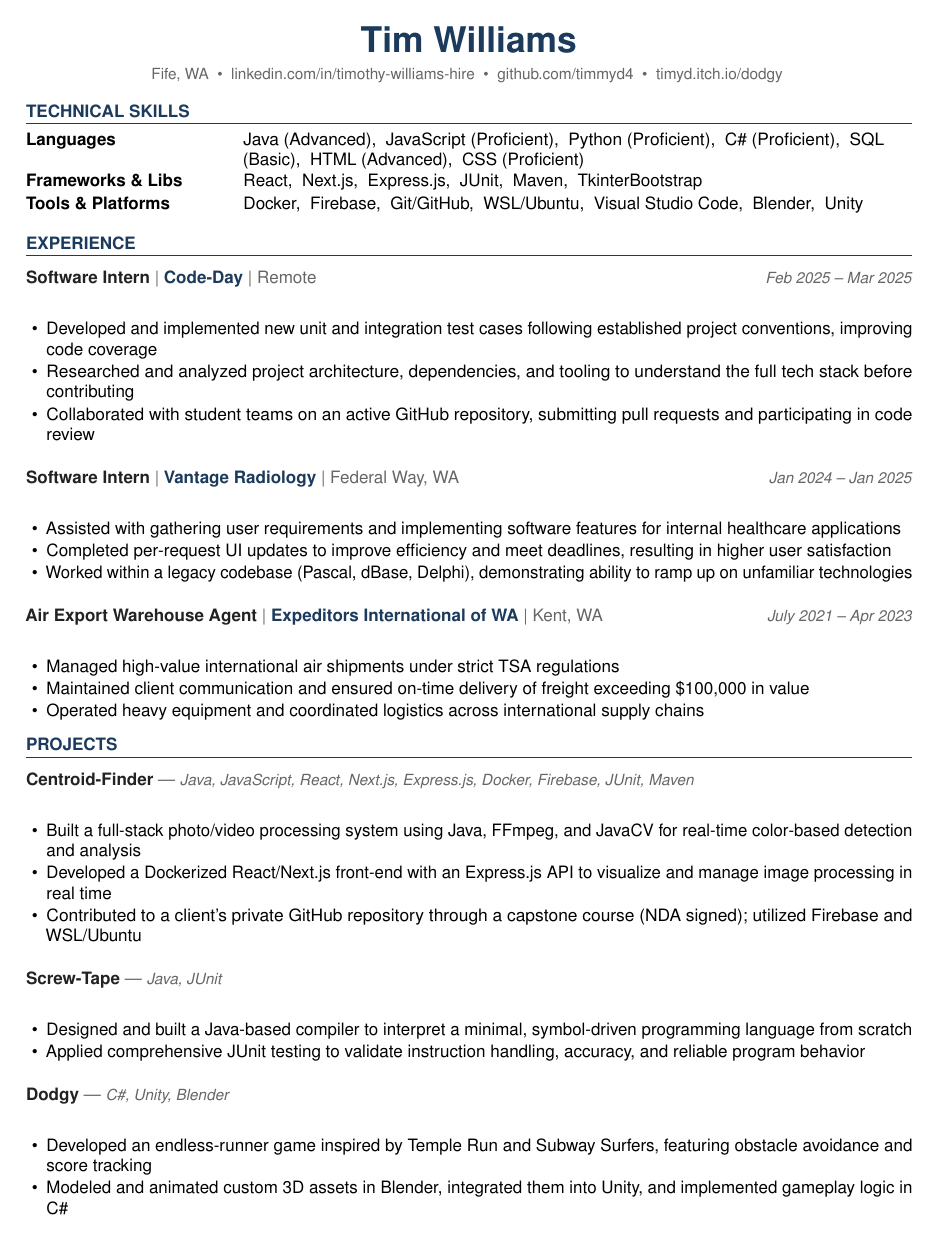
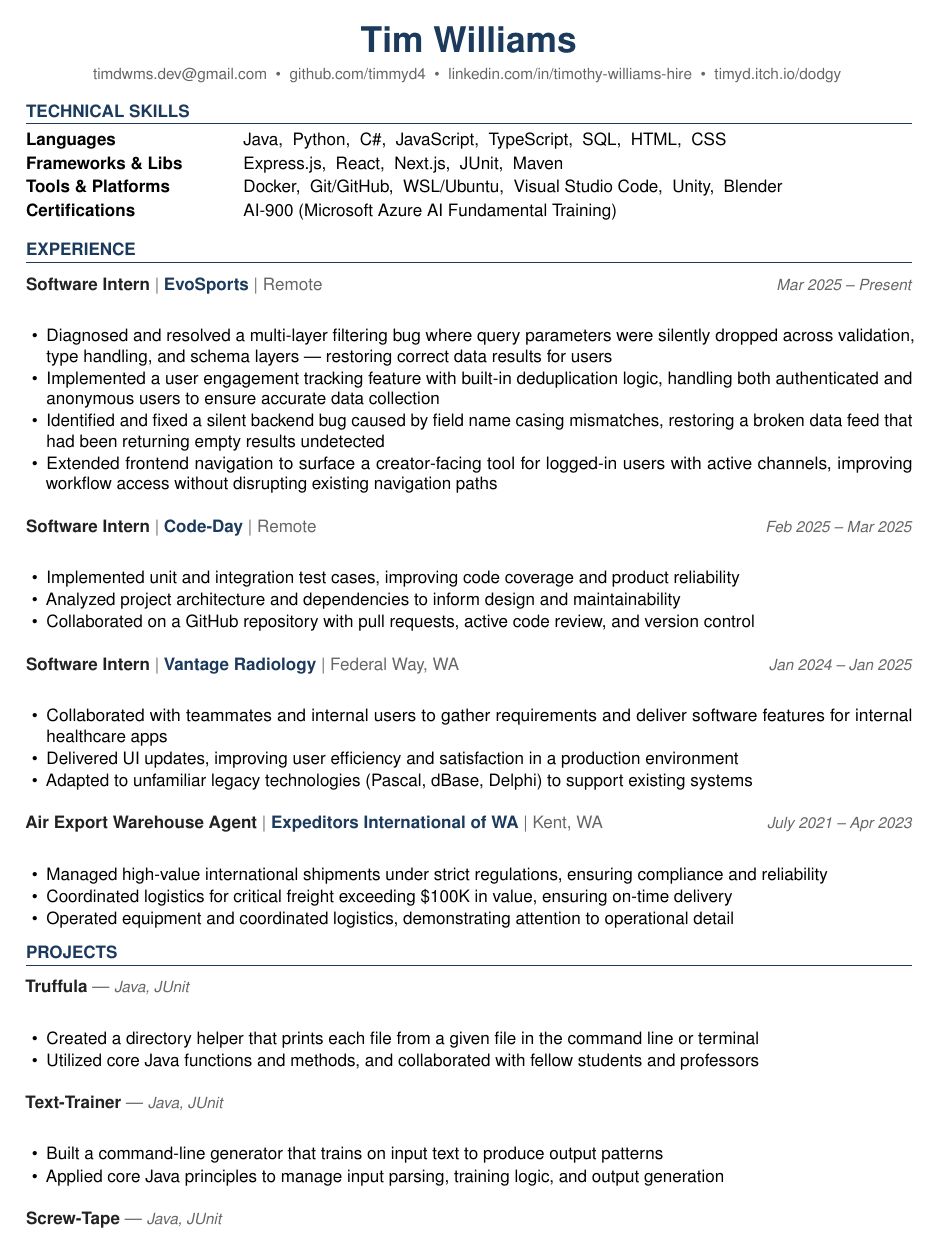
Before and after one commit to timmyd4/apply-agent, a LaTeX CV (Tim_Williams_Master_Resume.tex): page 1 of 2 before the commit and page 1 of 3 after it. Compiled offline with pdfLaTeX.

Commit message:
Updated Resume

```diff
--- a/Tim_Williams_Master_Resume.tex
+++ b/Tim_Williams_Master_Resume.tex
@@ -89,11 +89,11 @@
 \begin{center}
   {\huge\bfseries\color{navy} Tim Williams}\\[4pt]
   {\small\color{light}
-    Fife, WA
-    ~\textbullet~
-    \href{https://linkedin.com/in/timothy-williams-hire}{linkedin.com/in/timothy-williams-hire}
+    \href{mailto:timdwms.dev@gmail.com}{timdwms.dev@gmail.com}
     ~\textbullet~
     \href{https://github.com/timmyd4}{github.com/timmyd4}
+    ~\textbullet~
+    \href{https://www.linkedin.com/in/timothy-williams-hire}{linkedin.com/in/timothy-williams-hire}
     ~\textbullet~
     \href{https://timyd.itch.io/dodgy}{timyd.itch.io/dodgy}
   }
@@ -105,52 +105,64 @@
 \section{Technical Skills}
 
 \begin{tabular}{@{}p{1.6in} p{5.2in}@{}}
-  \skillrow{Languages}{Java (Advanced),\ \ JavaScript (Proficient),\ \ Python (Proficient),\ \ C\# (Proficient),\ \ SQL (Basic),\ \ HTML (Advanced),\ \ CSS (Proficient)}
-  \skillrow{Frameworks \& Libs}{React,\ \ Next.js,\ \ Express.js,\ \ JUnit,\ \ Maven,\ \ TkinterBootstrap}
-  \skillrow{Tools \& Platforms}{Docker,\ \ Firebase,\ \ Git/GitHub,\ \ WSL/Ubuntu,\ \ Visual Studio Code,\ \ Blender,\ \ Unity}
+  \skillrow{Languages}{Java,\ \ Python,\ \ C\#,\ \ JavaScript,\ \ TypeScript,\ \ SQL,\ \ HTML,\ \ CSS}
+  \skillrow{Frameworks \& Libs}{Express.js,\ \ React,\ \ Next.js,\ \ JUnit,\ \ Maven}
+  \skillrow{Tools \& Platforms}{Docker,\ \ Git/GitHub,\ \ WSL/Ubuntu,\ \ Visual Studio Code,\ \ Unity,\ \ Blender}
+  \skillrow{Certifications}{AI-900 (Microsoft Azure AI Fundamental Training)}
 \end{tabular}
 
 % ── EXPERIENCE ────────────────────────────────────────────────────────────────
 \section{Experience}
 
+\jobhead{Software Intern}{EvoSports}{Remote}{Mar 2025 – Present}
+\begin{itemize}
+  \item Diagnosed and resolved a multi-layer filtering bug where query parameters were silently dropped across validation, type handling, and schema layers — restoring correct data results for users
+  \item Implemented a user engagement tracking feature with built-in deduplication logic, handling both authenticated and anonymous users to ensure accurate data collection
+  \item Identified and fixed a silent backend bug caused by field name casing mismatches, restoring a broken data feed that had been returning empty results undetected
+  \item Extended frontend navigation to surface a creator-facing tool for logged-in users with active channels, improving workflow access without disrupting existing navigation paths
+\end{itemize}
+
 \jobhead{Software Intern}{Code-Day}{Remote}{Feb 2025 – Mar 2025}
 \begin{itemize}
-  \item Developed and implemented new unit and integration test cases following established project conventions, improving code coverage
-  \item Researched and analyzed project architecture, dependencies, and tooling to understand the full tech stack before contributing
-  \item Collaborated with student teams on an active GitHub repository, submitting pull requests and participating in code review
+  \item Implemented unit and integration test cases, improving code coverage and product reliability
+  \item Analyzed project architecture and dependencies to inform design and maintainability
+  \item Collaborated on a GitHub repository with pull requests, active code review, and version control
 \end{itemize}
 
 \jobhead{Software Intern}{Vantage Radiology}{Federal Way, WA}{Jan 2024 – Jan 2025}
 \begin{itemize}
-  \item Assisted with gathering user requirements and implementing software features for internal healthcare applications
-  \item Completed per-request UI updates to improve efficiency and meet deadlines, resulting in higher user satisfaction
-  \item Worked within a legacy codebase (Pascal, dBase, Delphi), demonstrating ability to ramp up on unfamiliar technologies
+  \item Collaborated with teammates and internal users to gather requirements and deliver software features for internal healthcare apps
+  \item Delivered UI updates, improving user efficiency and satisfaction in a production environment
+  \item Adapted to unfamiliar legacy technologies (Pascal, dBase, Delphi) to support existing systems
 \end{itemize}
 
 \jobhead{Air Export Warehouse Agent}{Expeditors International of WA}{Kent, WA}{July 2021 – Apr 2023}
 \begin{itemize}
-  \item Managed high-value international air shipments under strict TSA regulations
-  \item Maintained client communication and ensured on-time delivery of freight exceeding \$100,000 in value
-  \item Operated heavy equipment and coordinated logistics across international supply chains
+  \item Managed high-value international shipments under strict regulations, ensuring compliance and reliability
+  \item Coordinated logistics for critical freight exceeding \$100K in value, ensuring on-time delivery
+  \item Operated equipment and coordinated logistics, demonstrating attention to operational detail
 \end{itemize}
 
 % ── PROJECTS ──────────────────────────────────────────────────────────────────
 \section{Projects}
 
-\projhead{Centroid-Finder}{https://github.com/xavierb117/centroid-finder}{Java, JavaScript, React, Next.js, Express.js, Docker, Firebase, JUnit, Maven}
+\projhead{Truffula}{https://github.com/timmyd4/truffula}{Java, JUnit}
 \begin{itemize}
-  \item Built a full-stack photo/video processing system using Java, FFmpeg, and JavaCV for real-time color-based detection and analysis
-  \item Developed a Dockerized React/Next.js front-end with an Express.js API to visualize and manage image processing in real time
-  \item Contributed to a client's private GitHub repository through a capstone course (NDA signed); utilized Firebase and WSL/Ubuntu
+  \item Created a directory helper that prints each file from a given file in the command line or terminal
+  \item Utilized core Java functions and methods, and collaborated with fellow students and professors
+\end{itemize}
+
+\projhead{Text-Trainer}{https://github.com/timmyd4/ramblebot}{Java, JUnit}
+\begin{itemize}
+  \item Built a command-line generator that trains on input text to produce output patterns
+  \item Applied core Java principles to manage input parsing, training logic, and output generation
 \end{itemize}
 
 \projhead{Screw-Tape}{https://github.com/timmyd4/screwtape}{Java, JUnit}
 \begin{itemize}
-  \item Designed and built a Java-based compiler to interpret a minimal, symbol-driven programming language from scratch
-  \item Applied comprehensive JUnit testing to validate instruction handling, accuracy, and reliable program behavior
+  \item Built a Java-based compiler to interpret a minimal, symbol-driven programming language
+  \item Applied JUnit testing to validate instruction handling, ensure accuracy, and maintain reliable program behavior
 \end{itemize}
 
 \projhead{Dodgy}{https://timyd.itch.io/dodgy}{C\#, Unity, Blender}
 \begin{itemize}
-  \item Developed an endless-runner game inspired by Temple Run and Subway Surfers, featuring obstacle avoidance and score tracking
-  \item Modeled and animated custom 3D assets in Blender, integrated them into Unity, and implemented gameplay logic in C\#
@@ -160,2 +174 @@
 \begin{itemize}
-  \item Collaborated in a sprint-based team to build a full-stack finance tracker web app with TypeScript on front and back end
```
Also changed, not shown: Tim_Williams_Master_Resume.tex (53 more changed lines).
